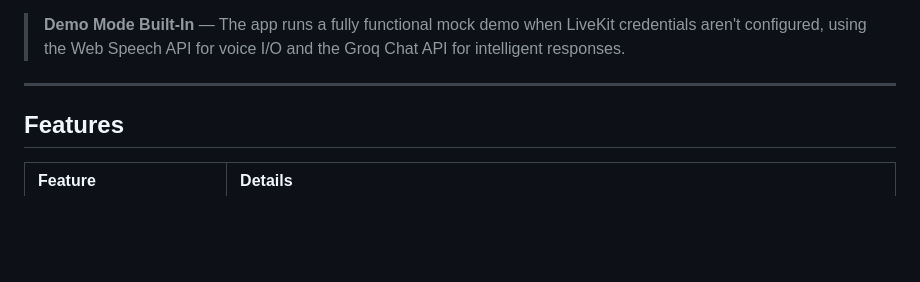
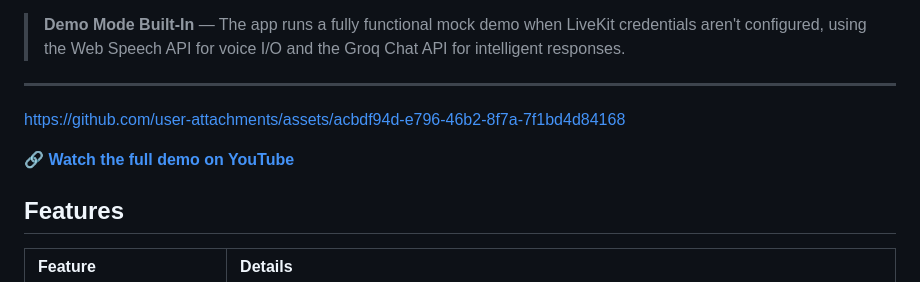
Before and after one commit to MaanasVerma25/Booking-voice, a Markdown page: README.md, the part around the change. Rendered like a GitHub page; blank space fills up the shorter version.

Commit message:
Add YouTube demo link to README
Added a link to the YouTube demo video in the README.

```diff
--- a/README.md
+++ b/README.md
@@ -30,6 +30,10 @@ A full-stack **AI voice agent** that powers appointment booking at Apex Healthca
 
 ---
 
+
+https://github.com/user-attachments/assets/acbdf94d-e796-46b2-8f7a-7f1bd4d84168
+
+🔗 **[Watch the full demo on YouTube](https://www.youtube.com/watch?v=OV0wJUCw5n0)**
 ##  Features
 
 | Feature | Details |
```
